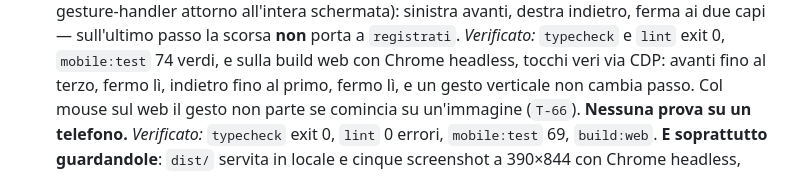
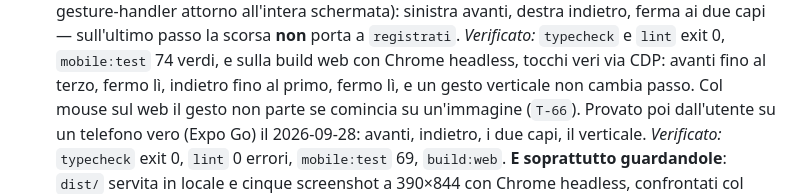
Before and after one commit to marouanouadi1/wardrobe, a Markdown page: docs/PROGRESS.md, the part around the change. GitHub-like rendering.

Commit message:
docs: l'intro che si scorre col dito è stata provata su un telefono
Co-Authored-By: Claude Opus 5.5 <noreply@anthropic.com>
Claude-Session: https://claude.ai/code/session_01CX7QC23Z77Qvr9u4XVDF1Y

```diff
--- a/docs/PROGRESS.md
+++ b/docs/PROGRESS.md
@@ -483,7 +483,8 @@ di prima, con le loro verifiche, sono nella storia di git fino a `ed337c9`.
       74 verdi, e sulla build web con Chrome headless, tocchi veri via CDP:
       avanti fino al terzo, fermo lì, indietro fino al primo, fermo lì, e un
       gesto verticale non cambia passo. Col mouse sul web il gesto non parte
-      se comincia su un'immagine (`T-66`). **Nessuna prova su un telefono.**
+      se comincia su un'immagine (`T-66`). Provato poi dall'utente su un telefono
+      vero (Expo Go) il 2026-09-28: avanti, indietro, i due capi, il verticale.
       *Verificato:* `typecheck` exit 0, `lint` 0 errori, `mobile:test` 69,
       `build:web`. **E soprattutto guardandole**: `dist/` servita in locale e
       cinque screenshot a 390×844 con Chrome headless, confrontati col
```
